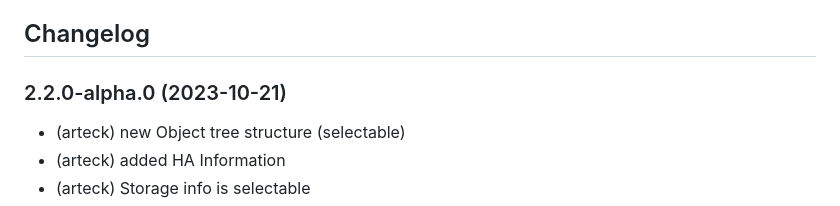
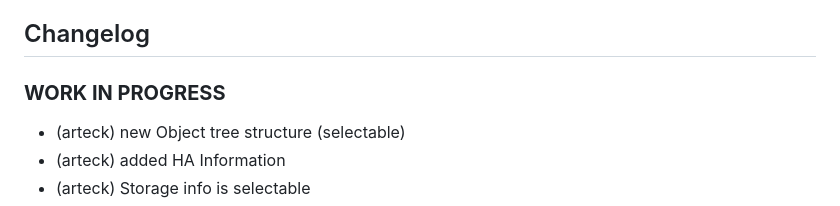
Before and after one commit to iobroker-community-adapters/ioBroker.proxmox, a Markdown page: README.md, the part around the change. GitHub-like rendering.

```diff
--- a/README.md
+++ b/README.md
@@ -33,7 +33,7 @@ Control and use data from your Proxmox VE
 	Placeholder for the next version (at the beginning of the line):
 	### **WORK IN PROGRESS**
 -->
-### 2.2.0-alpha.0 (2023-10-21)
+### **WORK IN PROGRESS**
 * (arteck) new Object tree structure (selectable)
 * (arteck) added HA Information
 * (arteck) Storage info is selectable
```
